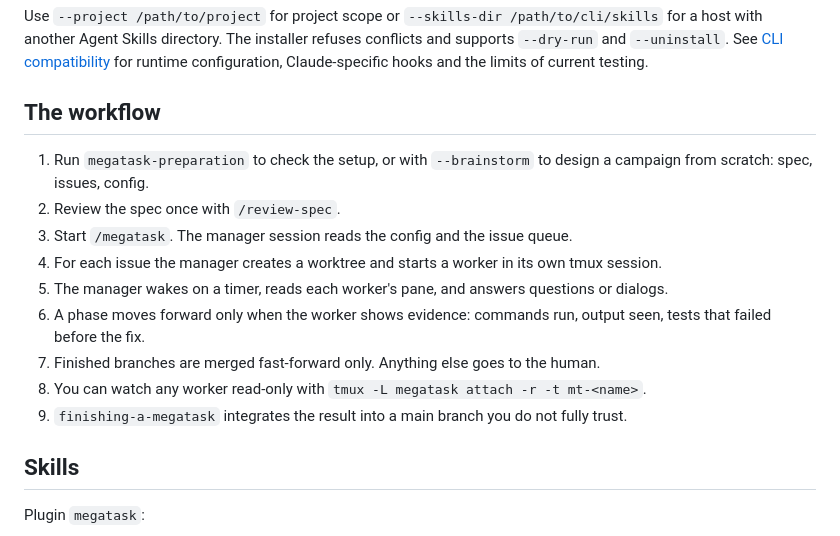
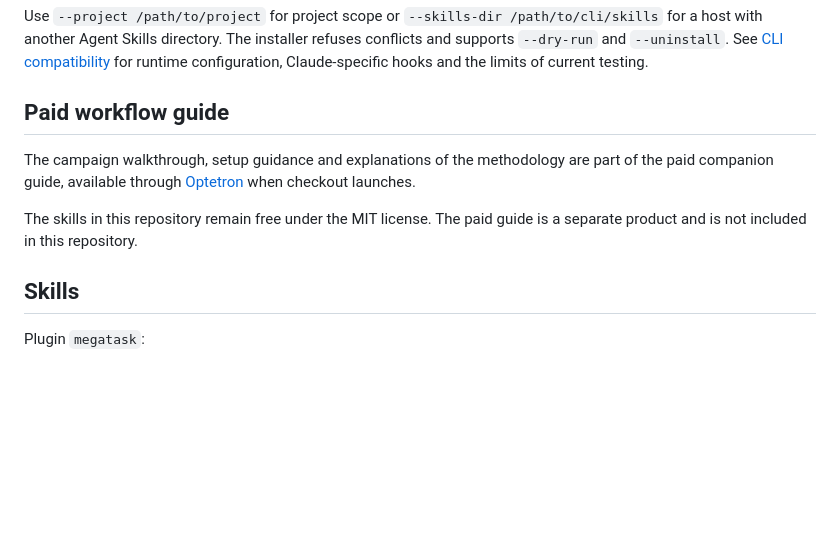
Before and after one commit to MaxenceBouvier/megatask, a Markdown page: README.md, the part around the change. Drawn GitHub-style; blank space fills up the shorter version.

Commit message:
Reserve workflow walkthrough for paid companion guide

```diff
--- a/README.md
+++ b/README.md
@@ -57,17 +57,14 @@ The installer refuses conflicts and supports `--dry-run` and `--uninstall`.
 See [CLI compatibility](docs/cli-compatibility.md) for runtime configuration,
 Claude-specific hooks and the limits of current testing.
 
-## The workflow
+## Paid workflow guide
 
-1. Run `megatask-preparation` to check the setup, or with `--brainstorm` to design a campaign from scratch: spec, issues, config.
-2. Review the spec once with `/review-spec`.
-3. Start `/megatask`. The manager session reads the config and the issue queue.
-4. For each issue the manager creates a worktree and starts a worker in its own tmux session.
-5. The manager wakes on a timer, reads each worker's pane, and answers questions or dialogs.
-6. A phase moves forward only when the worker shows evidence: commands run, output seen, tests that failed before the fix.
-7. Finished branches are merged fast-forward only. Anything else goes to the human.
-8. You can watch any worker read-only with `tmux -L megatask attach -r -t mt-<name>`.
-9. `finishing-a-megatask` integrates the result into a main branch you do not fully trust.
+The campaign walkthrough, setup guidance and explanations of the methodology
+are part of the paid companion guide, available through
+[Optetron](https://optetron.com/en/megatask#guide) when checkout launches.
+
+The skills in this repository remain free under the MIT license. The paid guide
+is a separate product and is not included in this repository.
 
 ## Skills
 
```
